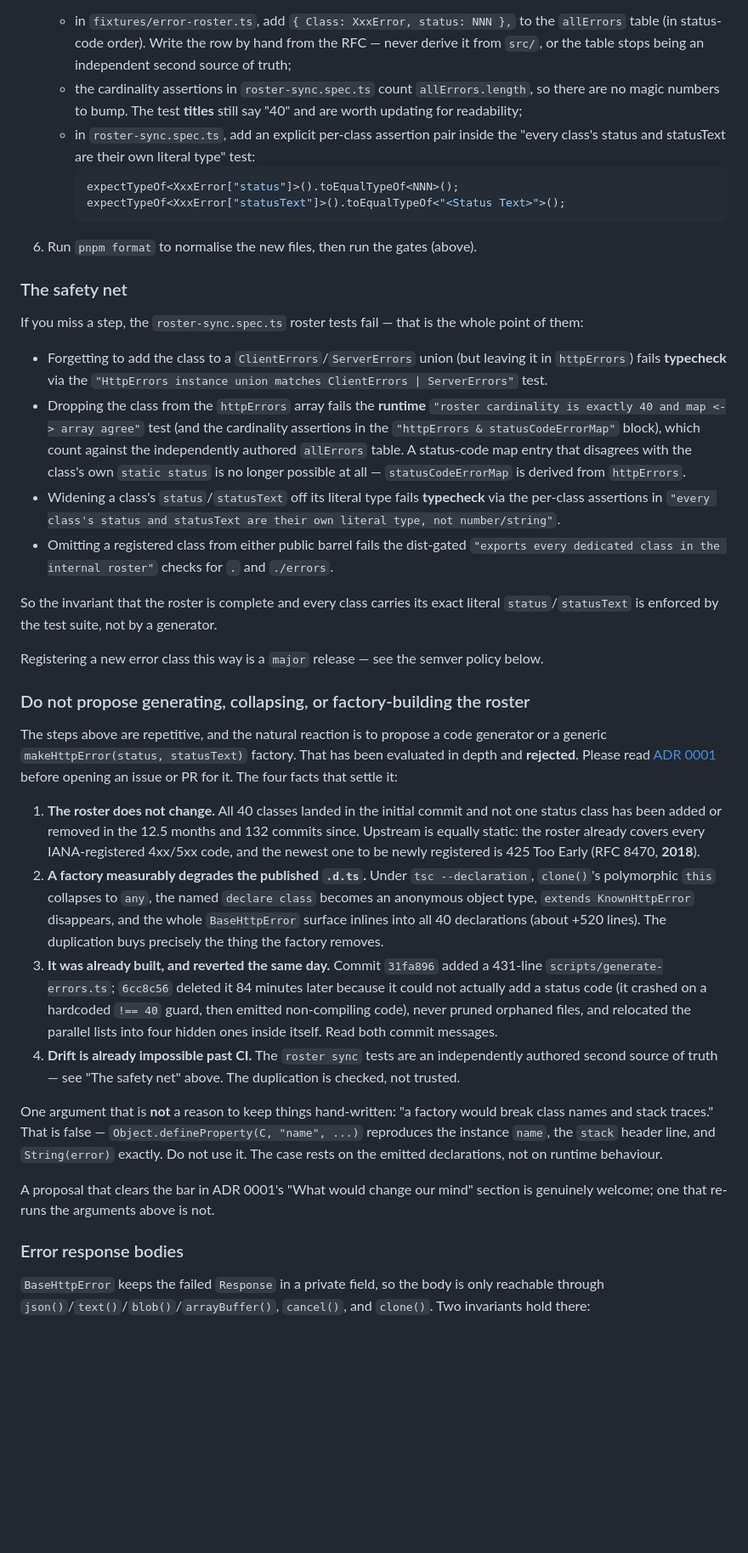
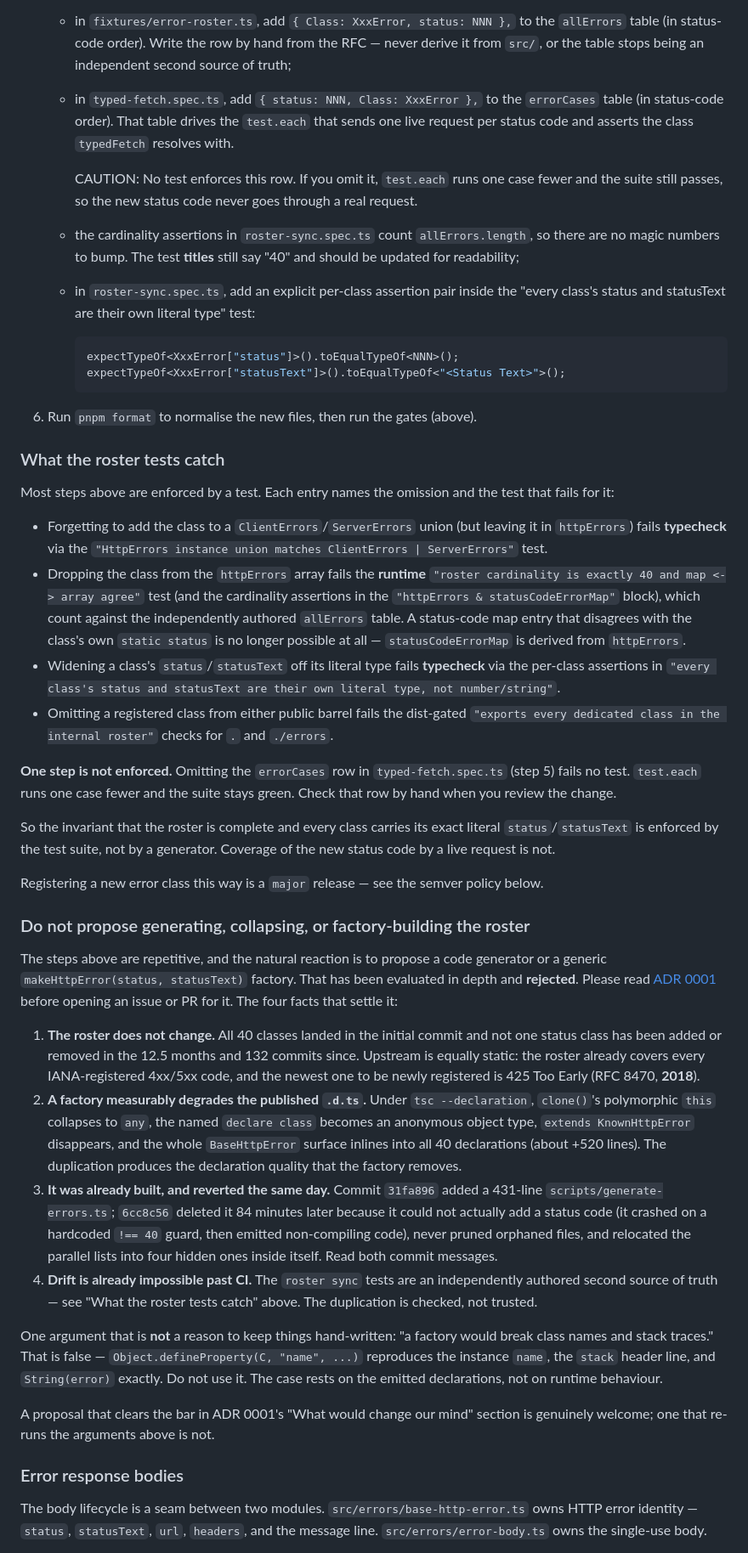
Before and after one commit to pbpeterson/typed-fetch, a Markdown page: CONTRIBUTING.md, the part around one of its changes. Shown at 85% size. Rendered like a GitHub page; blank space fills up the shorter version.

```diff
--- a/CONTRIBUTING.md
+++ b/CONTRIBUTING.md
@@ -303,9 +323,18 @@ error — do all of the following:
      the `allErrors` table (in status-code order). Write the row by hand from
      the RFC — never derive it from `src/`, or the table stops being an
      independent second source of truth;
+   - in `typed-fetch.spec.ts`, add `{ status: NNN, Class: XxxError },` to the
+     `errorCases` table (in status-code order). That table drives the
+     `test.each` that sends one live request per status code and asserts the
+     class `typedFetch` resolves with.
+
+     CAUTION: No test enforces this row. If you omit it, `test.each` runs one
+     case fewer and the suite still passes, so the new status code never goes
+     through a real request.
+
    - the cardinality assertions in `roster-sync.spec.ts` count
      `allErrors.length`, so there are no magic numbers to bump. The test
-     **titles** still say "40" and are worth updating for readability;
+     **titles** still say "40" and should be updated for readability;
    - in `roster-sync.spec.ts`, add an explicit per-class assertion pair inside
      the "every class's status and statusText are their own literal type"
      test:
@@ -316,10 +345,10 @@ error — do all of the following:
 
 6. Run `pnpm format` to normalise the new files, then run the gates (above).
 
-### The safety net
+### What the roster tests catch
 
-If you miss a step, the `roster-sync.spec.ts` roster tests fail — that is the
-whole point of them:
+Most steps above are enforced by a test. Each entry names the omission and the
+test that fails for it:
 
 - Forgetting to add the class to a `ClientErrors`/`ServerErrors` union (but
   leaving it in `httpErrors`) fails **typecheck** via the
@@ -339,9 +368,13 @@ number/string"`.
   `"exports every dedicated class in the internal roster"` checks for `.` and
   `./errors`.
 
+**One step is not enforced.** Omitting the `errorCases` row in
+`typed-fetch.spec.ts` (step 5) fails no test. `test.each` runs one case fewer
+and the suite stays green. Check that row by hand when you review the change.
+
 So the invariant that the roster is complete and every class carries its exact
 literal `status`/`statusText` is enforced by the test suite, not by a
-generator.
+generator. Coverage of the new status code by a live request is not.
 
 Registering a new error class this way is a `major` release — see the semver
 policy below.
@@ -363,8 +396,8 @@ opening an issue or PR for it. The four facts that settle it:
    `tsc --declaration`, `clone()`'s polymorphic `this` collapses to `any`, the
    named `declare class` becomes an anonymous object type, `extends
 KnownHttpError` disappears, and the whole `BaseHttpError` surface inlines
-   into all 40 declarations (about +520 lines). The duplication buys precisely
-   the thing the factory removes.
+   into all 40 declarations (about +520 lines). The duplication produces the
+   declaration quality that the factory removes.
 3. **It was already built, and reverted the same day.** Commit `31fa896` added
    a 431-line `scripts/generate-errors.ts`; `6cc8c56` deleted it 84 minutes
    later because it could not actually add a status code (it crashed on a
@@ -372,7 +405,8 @@ KnownHttpError` disappears, and the whole `BaseHttpError` surface inlines
    orphaned files, and relocated the parallel lists into four hidden ones
    inside itself. Read both commit messages.
 4. **Drift is already impossible past CI.** The `roster sync` tests are an
-   independently authored second source of truth — see "The safety net" above.
+   independently authored second source of truth — see "What the roster tests
+   catch" above.
    The duplication is checked, not trusted.
 
 One argument that is **not** a reason to keep things hand-written: "a factory
@@ -386,7 +420,7 @@ section is genuinely welcome; one that re-runs the arguments above is not.
 
 ### Error response bodies
 
-`BaseHttpError` keeps the failed `Response` in a private field, so the body is
-only reachable through `json()`/`text()`/`blob()`/`arrayBuffer()`,
-`cancel()`, and `clone()`. Two invariants hold there:
+The body lifecycle is a seam between two modules. `src/errors/base-http-error.ts`
+owns HTTP error identity — `status`, `statusText`, `url`, `headers`, and the
+message line. `src/errors/error-body.ts` owns the single-use body.
 
```
Also changed, not shown: other parts of CONTRIBUTING.md (+88 -44 lines), CONTEXT.md (+62 -34 lines), 1 other file.
